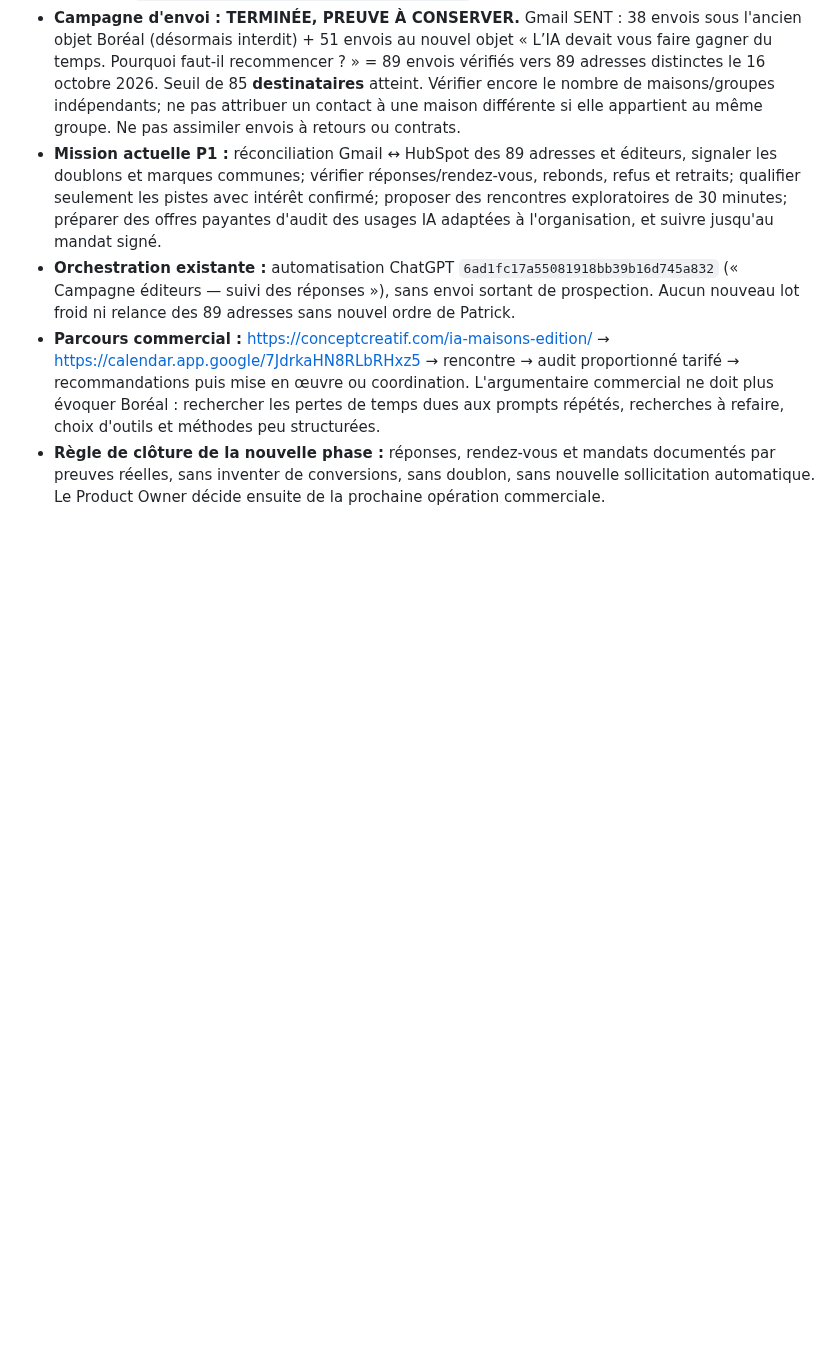
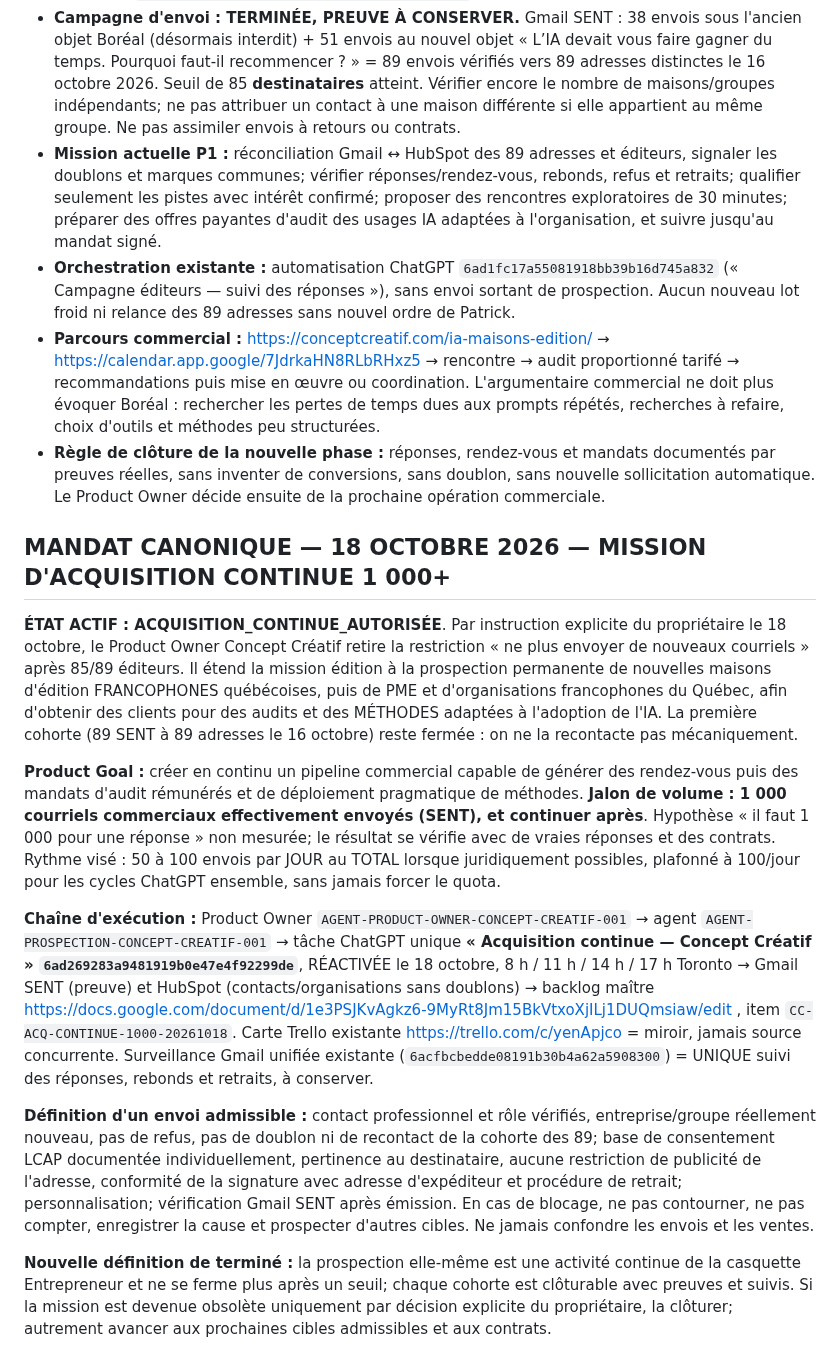
Before and after one commit to Orrouk/CConcept, a Markdown page: missions/MISSION-PROSPECTION-EDITION-CONCEPT-CREATIF-001.md, the part around one of its changes. Drawn GitHub-style; blank space fills up the shorter version.

Commit message:
mission: reactivate continuous Quebec AI adoption outreach with 1000+ milestone

```diff
--- a/missions/MISSION-PROSPECTION-EDITION-CONCEPT-CREATIF-001.md
+++ b/missions/MISSION-PROSPECTION-EDITION-CONCEPT-CREATIF-001.md
@@ -59,3 +59,15 @@ Cinq fiches réconciliées, zéro entreprise doublonnée par création, zéro co
 - **Orchestration existante :** automatisation ChatGPT `6ad1fc17a55081918bb39b16d745a832` (« Campagne éditeurs — suivi des réponses »), sans envoi sortant de prospection. Aucun nouveau lot froid ni relance des 89 adresses sans nouvel ordre de Patrick.
 - **Parcours commercial :** https://conceptcreatif.com/ia-maisons-edition/ → https://calendar.app.google/7JdrkaHN8RLbRHxz5 → rencontre → audit proportionné tarifé → recommandations puis mise en œuvre ou coordination. L'argumentaire commercial ne doit plus évoquer Boréal : rechercher les pertes de temps dues aux prompts répétés, recherches à refaire, choix d'outils et méthodes peu structurées.
 - **Règle de clôture de la nouvelle phase :** réponses, rendez-vous et mandats documentés par preuves réelles, sans inventer de conversions, sans doublon, sans nouvelle sollicitation automatique. Le Product Owner décide ensuite de la prochaine opération commerciale.
+
+## MANDAT CANONIQUE — 18 OCTOBRE 2026 — MISSION D'ACQUISITION CONTINUE 1 000+
+
+**ÉTAT ACTIF : ACQUISITION_CONTINUE_AUTORISÉE**. Par instruction explicite du propriétaire le 18 octobre, le Product Owner Concept Créatif retire la restriction « ne plus envoyer de nouveaux courriels » après 85/89 éditeurs. Il étend la mission édition à la prospection permanente de nouvelles maisons d'édition FRANCOPHONES québécoises, puis de PME et d'organisations francophones du Québec, afin d'obtenir des clients pour des audits et des MÉTHODES adaptées à l'adoption de l'IA. La première cohorte (89 SENT à 89 adresses le 16 octobre) reste fermée : on ne la recontacte pas mécaniquement.
+
+**Product Goal :** créer en continu un pipeline commercial capable de générer des rendez-vous puis des mandats d'audit rémunérés et de déploiement pragmatique de méthodes. **Jalon de volume : 1 000 courriels commerciaux effectivement envoyés (SENT), et continuer après**. Hypothèse « il faut 1 000 pour une réponse » non mesurée; le résultat se vérifie avec de vraies réponses et des contrats. Rythme visé : 50 à 100 envois par JOUR au TOTAL lorsque juridiquement possibles, plafonné à 100/jour pour les cycles ChatGPT ensemble, sans jamais forcer le quota.
+
+**Chaîne d'exécution :** Product Owner `AGENT-PRODUCT-OWNER-CONCEPT-CREATIF-001` → agent `AGENT-PROSPECTION-CONCEPT-CREATIF-001` → tâche ChatGPT unique **« Acquisition continue — Concept Créatif » `6ad269283a9481919b0e47e4f92299de`**, RÉACTIVÉE le 18 octobre, 8 h / 11 h / 14 h / 17 h Toronto → Gmail SENT (preuve) et HubSpot (contacts/organisations sans doublons) → backlog maître https://docs.google.com/document/d/1e3PSJKvAgkz6-9MyRt8Jm15BkVtxoXjILj1DUQmsiaw/edit , item `CC-ACQ-CONTINUE-1000-20261018`. Carte Trello existante https://trello.com/c/yenApjco = miroir, jamais source concurrente. Surveillance Gmail unifiée existante (`6acfbcbedde08191b30b4a62a5908300`) = UNIQUE suivi des réponses, rebonds et retraits, à conserver.
+
+**Définition d'un envoi admissible :** contact professionnel et rôle vérifiés, entreprise/groupe réellement nouveau, pas de refus, pas de doublon ni de recontact de la cohorte des 89; base de consentement LCAP documentée individuellement, pertinence au destinataire, aucune restriction de publicité de l'adresse, conformité de la signature avec adresse d'expéditeur et procédure de retrait; personnalisation; vérification Gmail SENT après émission. En cas de blocage, ne pas contourner, ne pas compter, enregistrer la cause et prospecter d'autres cibles. Ne jamais confondre les envois et les ventes.
+
+**Nouvelle définition de terminé :** la prospection elle-même est une activité continue de la casquette Entrepreneur et ne se ferme plus après un seuil; chaque cohorte est clôturable avec preuves et suivis. Si la mission est devenue obsolète uniquement par décision explicite du propriétaire, la clôturer; autrement avancer aux prochaines cibles admissibles et aux contrats.
```
Also changed, not shown: other parts of missions/MISSION-PROSPECTION-EDITION-CONCEPT-CREATIF-001.md (+2 -2 lines).
